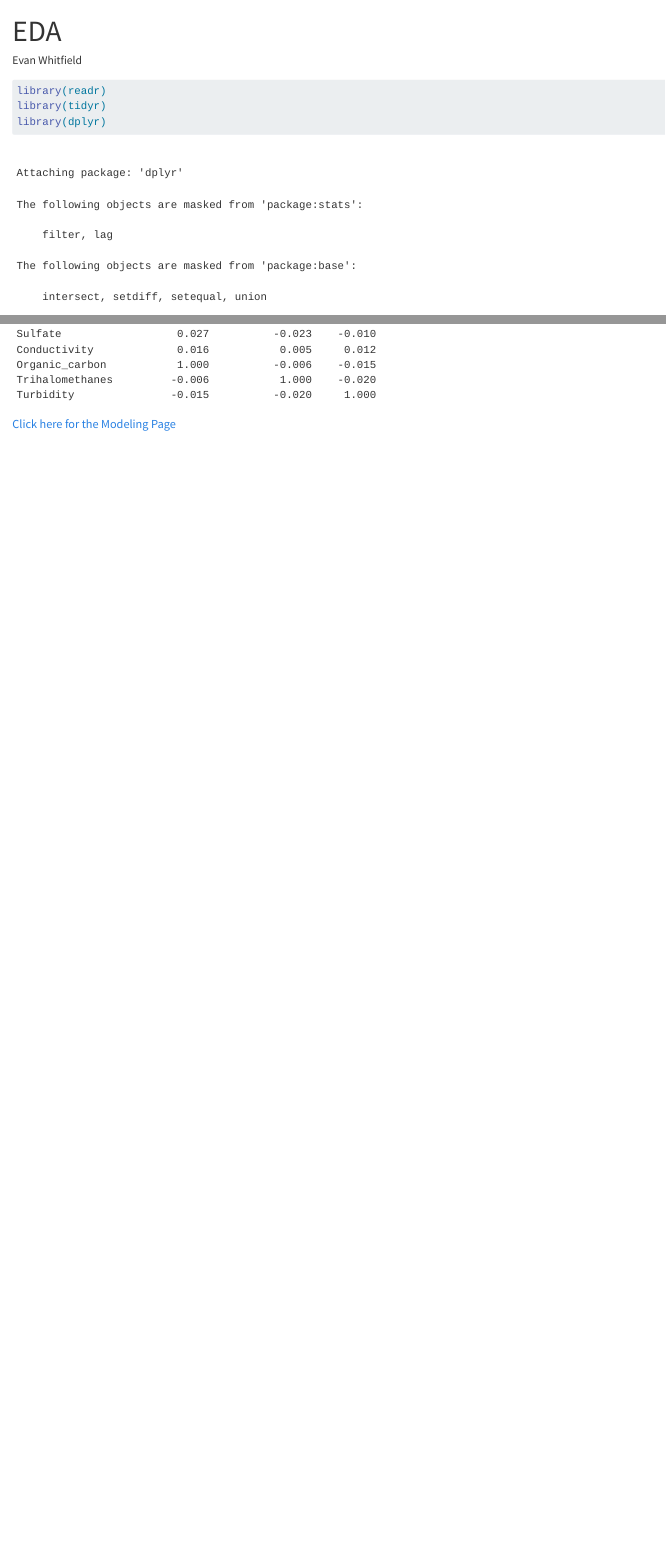
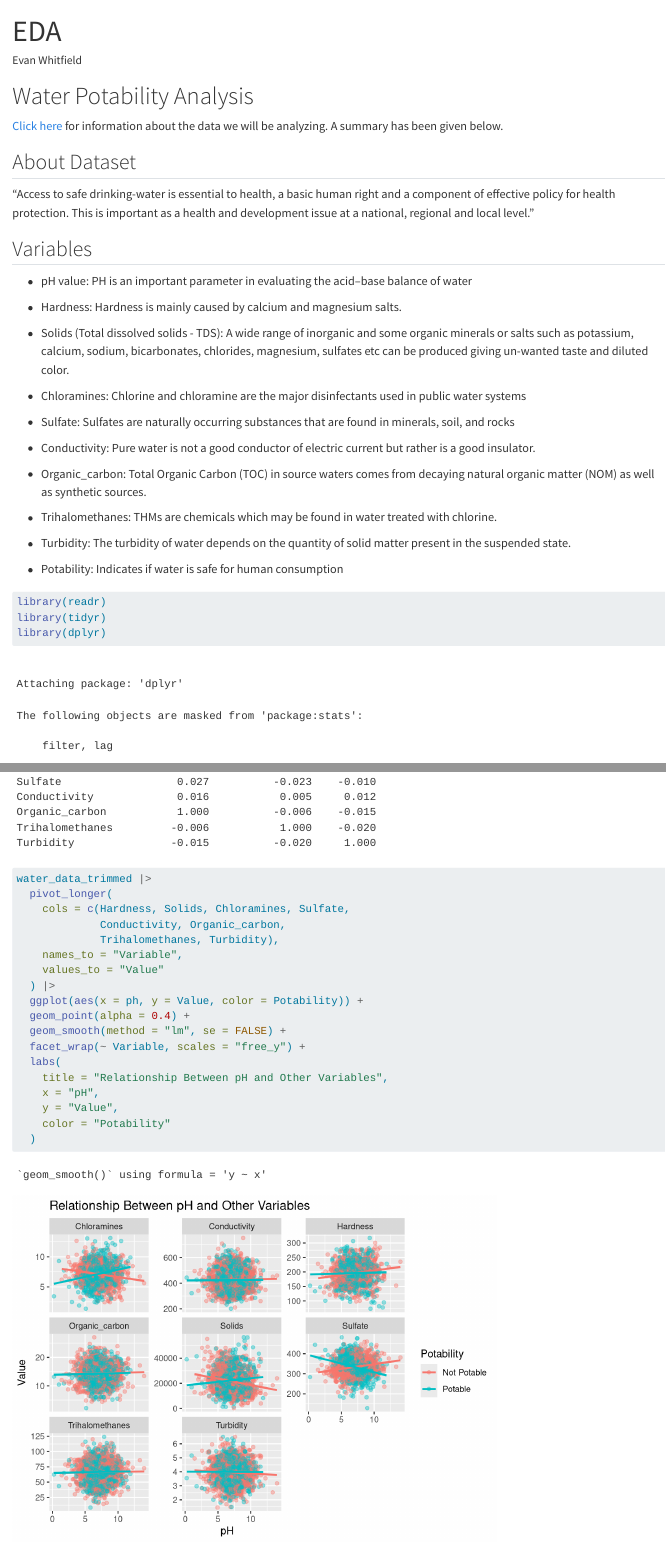
Before and after one commit to evandwh/ST558_Final_Project, a Quarto document (EDA.qmd): the page in a window 1100 px wide, from its top, and a second part further down, joined at a grey line. Rendered offline with R 4.5, knitr and Pandoc in place of Quarto, with nearby package versions.

Commit message:
Started commentary

````diff
--- a/EDA.qmd
+++ b/EDA.qmd
@@ -3,6 +3,46 @@ title: "EDA"
 format: html
 author: "Evan Whitfield"
 ---
+
+# Water Potability Analysis
+
+[Click here](https://www.kaggle.com/datasets/adityakadiwal/water-potability) for information about the data we will be analyzing. A summary has been given below.
+
+## About Dataset
+"Access to safe drinking-water is essential to health, a basic human right and a component of effective policy for health protection. This is important as a health and development issue at a national, regional and local level."
+
+## Variables
+
+ - pH value:
+PH is an important parameter in evaluating the acid–base balance of water
+
+ - Hardness:
+Hardness is mainly caused by calcium and magnesium salts.
+
+ - Solids (Total dissolved solids - TDS):
+A wide range of inorganic and some organic minerals or salts such as potassium, calcium, sodium, bicarbonates, chlorides, magnesium, sulfates etc can be produced giving un-wanted taste and diluted color.
+
+ - Chloramines:
+Chlorine and chloramine are the major disinfectants used in public water systems
+
+ - Sulfate:
+Sulfates are naturally occurring substances that are found in minerals, soil, and rocks
+
+ - Conductivity:
+Pure water is not a good conductor of electric current but rather is a good insulator.
+
+ - Organic_carbon:
+Total Organic Carbon (TOC) in source waters comes from decaying natural organic matter (NOM) as well as synthetic sources.
+
+ - Trihalomethanes:
+THMs are chemicals which may be found in water treated with chlorine.
+
+ - Turbidity:
+The turbidity of water depends on the quantity of solid matter present in the suspended state.
+
+ - Potability:
+Indicates if water is safe for human consumption
+
 ```{r}
 library(readr)
 library(tidyr)
@@ -112,2 +153,23 @@ water_data_trimmed |>
+water_data_trimmed |>
+  pivot_longer(
+    cols = c(Hardness, Solids, Chloramines, Sulfate,
+             Conductivity, Organic_carbon,
+             Trihalomethanes, Turbidity),
+    names_to = "Variable",
+    values_to = "Value"
+  ) |>
+  ggplot(aes(x = ph, y = Value, color = Potability)) +
+  geom_point(alpha = 0.4) +
+  geom_smooth(method = "lm", se = FALSE) +
+  facet_wrap(~ Variable, scales = "free_y") +
+  labs(
+    title = "Relationship Between pH and Other Variables",
+    x = "pH",
+    y = "Value",
+    color = "Potability"
+  )
+```
+
+
 
 [Click here for the Modeling Page](Modeling.html)
````
Also changed, not shown: docs/search.json, EDA.qmd (1 more changed lines), 2 other files.
